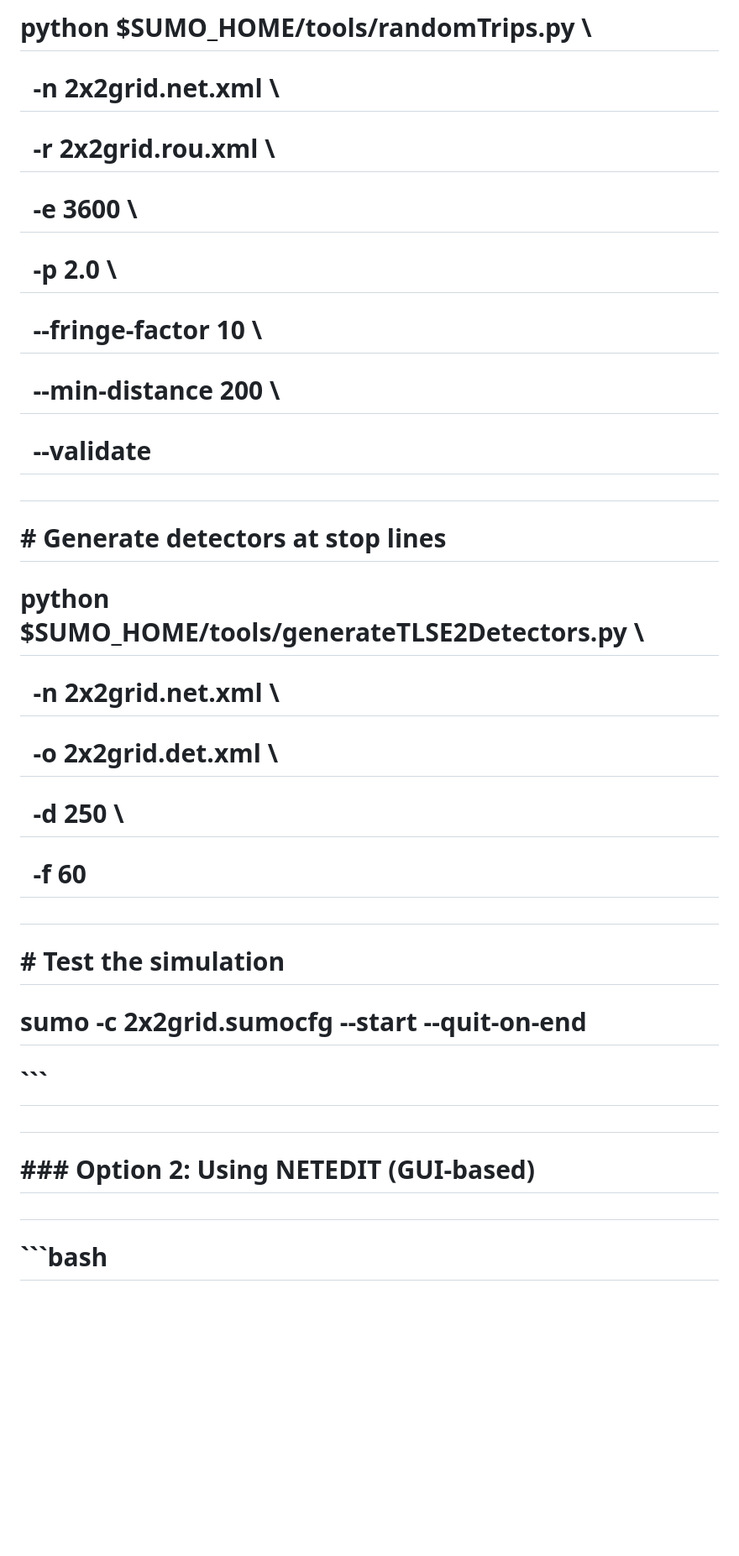
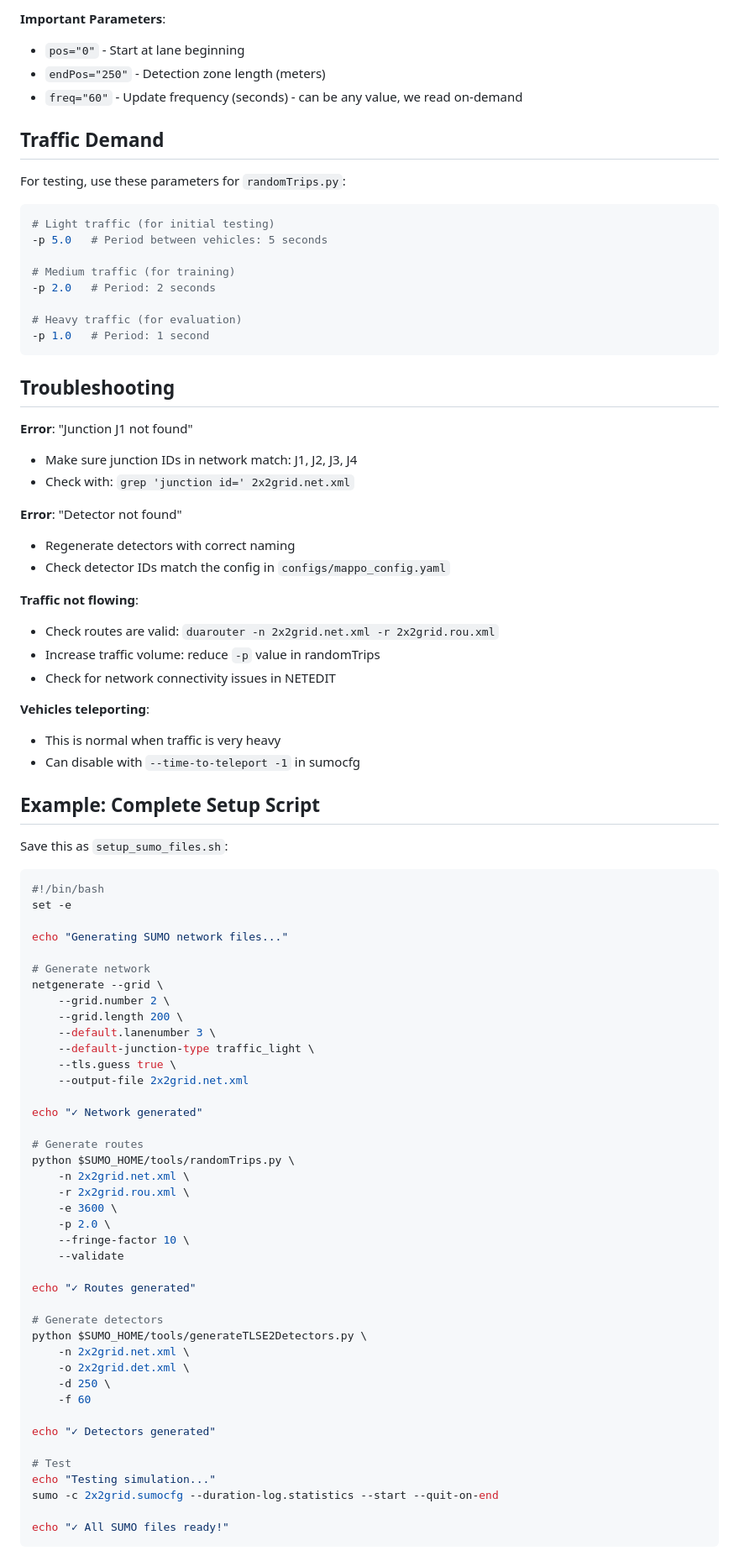
Before and after one commit to ahmed-elsisi/marl-adaptive-traffic-signal-control, a Markdown page: RP-5/README.md, the part around one of its changes. Shown at 84% size. GitHub-like rendering; blank space fills up the shorter version.

````diff
--- a/RP-5/README.md
+++ b/RP-5/README.md
@@ -54,47 +115,88 @@
 
-# python $SUMO\_HOME/tools/randomTrips.py \\
+**Important Parameters**:
+- `pos="0"` - Start at lane beginning
+- `endPos="250"` - Detection zone length (meters)
+- `freq="60"` - Update frequency (seconds) - can be any value, we read on-demand
 
-# &nbsp;   -n 2x2grid.net.xml \\
+## Traffic Demand
 
-# &nbsp;   -r 2x2grid.rou.xml \\
+For testing, use these parameters for `randomTrips.py`:
 
-# &nbsp;   -e 3600 \\
+```bash
+# Light traffic (for initial testing)
+-p 5.0   # Period between vehicles: 5 seconds
 
-# &nbsp;   -p 2.0 \\
+# Medium traffic (for training)
+-p 2.0   # Period: 2 seconds
 
-# &nbsp;   --fringe-factor 10 \\
+# Heavy traffic (for evaluation)
+-p 1.0   # Period: 1 second
+```
 
-# &nbsp;   --min-distance 200 \\
+## Troubleshooting
 
-# &nbsp;   --validate
+**Error**: "Junction J1 not found"
+- Make sure junction IDs in network match: J1, J2, J3, J4
+- Check with: `grep 'junction id=' 2x2grid.net.xml`
 
-#
+**Error**: "Detector not found"
+- Regenerate detectors with correct naming
+- Check detector IDs match the config in `configs/mappo_config.yaml`
 
-# \# Generate detectors at stop lines
+**Traffic not flowing**:
+- Check routes are valid: `duarouter -n 2x2grid.net.xml -r 2x2grid.rou.xml`
+- Increase traffic volume: reduce `-p` value in randomTrips
+- Check for network connectivity issues in NETEDIT
 
-# python $SUMO\_HOME/tools/generateTLSE2Detectors.py \\
+**Vehicles teleporting**:
+- This is normal when traffic is very heavy
+- Can disable with `--time-to-teleport -1` in sumocfg
 
-# &nbsp;   -n 2x2grid.net.xml \\
+## Example: Complete Setup Script
 
-# &nbsp;   -o 2x2grid.det.xml \\
+Save this as `setup_sumo_files.sh`:
 
-# &nbsp;   -d 250 \\
+```bash
+#!/bin/bash
+set -e
 
-# &nbsp;   -f 60
+echo "Generating SUMO network files..."
 
-#
+# Generate network
+netgenerate --grid \
+    --grid.number 2 \
+    --grid.length 200 \
+    --default.lanenumber 3 \
+    --default-junction-type traffic_light \
+    --tls.guess true \
+    --output-file 2x2grid.net.xml
 
-# \# Test the simulation
+echo "✓ Network generated"
 
-# sumo -c 2x2grid.sumocfg --start --quit-on-end
+# Generate routes
+python $SUMO_HOME/tools/randomTrips.py \
+    -n 2x2grid.net.xml \
+    -r 2x2grid.rou.xml \
+    -e 3600 \
+    -p 2.0 \
+    --fringe-factor 10 \
+    --validate
 
-# ```
+echo "✓ Routes generated"
 
-#
+# Generate detectors
+python $SUMO_HOME/tools/generateTLSE2Detectors.py \
+    -n 2x2grid.net.xml \
+    -o 2x2grid.det.xml \
+    -d 250 \
+    -f 60
 
-# \### Option 2: Using NETEDIT (GUI-based)
+echo "✓ Detectors generated"
 
-#
+# Test
+echo "Testing simulation..."
+sumo -c 2x2grid.sumocfg --duration-log.statistics --start --quit-on-end
 
-# ```bash
+echo "✓ All SUMO files ready!"
+```
 
````
Also changed, not shown: other parts of RP-5/README.md (+100 -358 lines).
